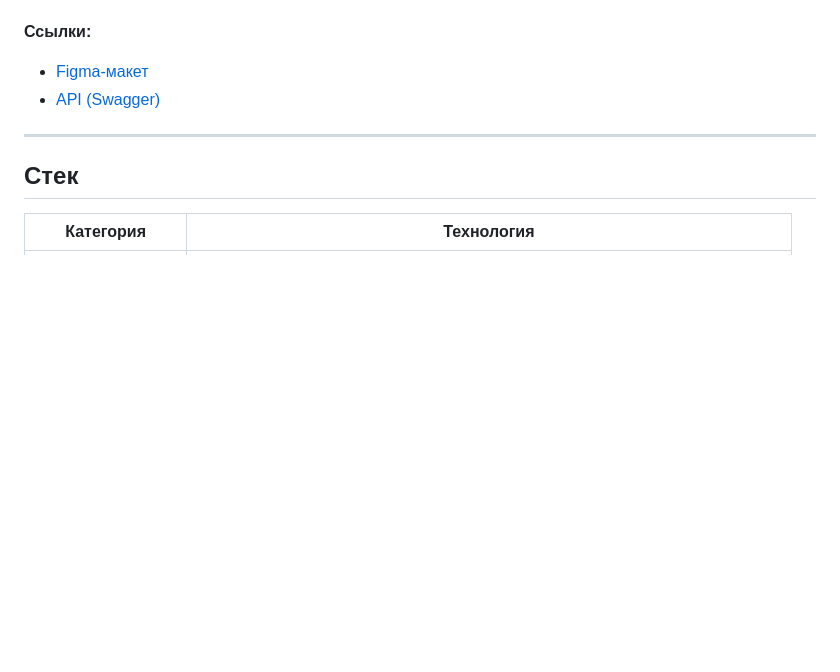
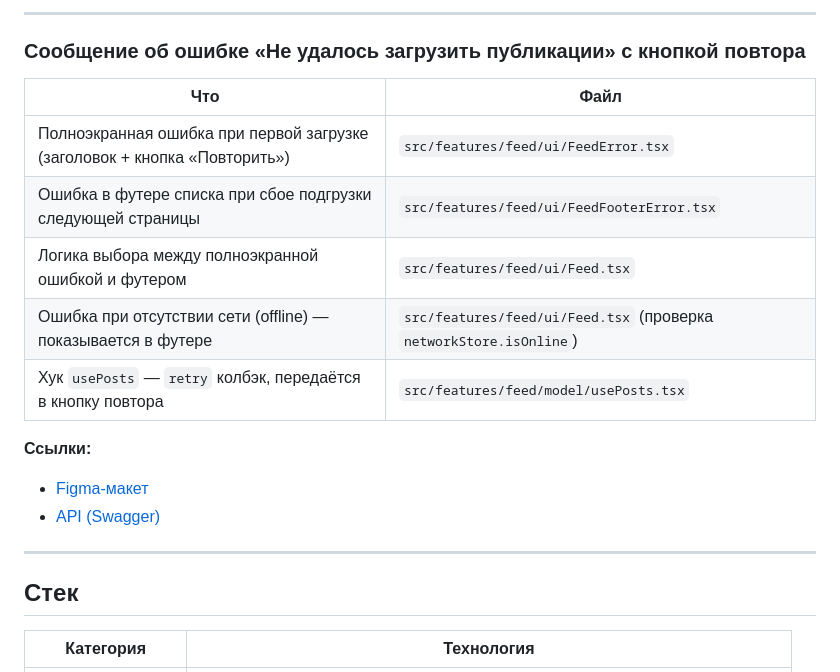
Before and after one commit to lvpjsdev/tt-mecenate, a Markdown page: README.md, the part around one of its changes. Drawn GitHub-style; blank space fills up the shorter version.

```diff
--- a/README.md
+++ b/README.md
@@ -76,3 +117,14 @@ Orval читает схему из локального файла `openapi.json
+---
+
+### Сообщение об ошибке «Не удалось загрузить публикации» с кнопкой повтора
+
+| Что | Файл |
+|---|---|
+| Полноэкранная ошибка при первой загрузке (заголовок + кнопка «Повторить») | `src/features/feed/ui/FeedError.tsx` |
+| Ошибка в футере списка при сбое подгрузки следующей страницы | `src/features/feed/ui/FeedFooterError.tsx` |
+| Логика выбора между полноэкранной ошибкой и футером | `src/features/feed/ui/Feed.tsx` |
+| Ошибка при отсутствии сети (offline) — показывается в футере | `src/features/feed/ui/Feed.tsx` (проверка `networkStore.isOnline`) |
+| Хук `usePosts` — `retry` колбэк, передаётся в кнопку повтора | `src/features/feed/model/usePosts.tsx` |
 
 **Ссылки:**
 - [Figma-макет](https://www.figma.com/design/bAxXrk7TaPN13TZ60yf7uD/Test-Assignment?node-id=0-1)
```
Also changed, not shown: other parts of README.md (+46 -5 lines).
